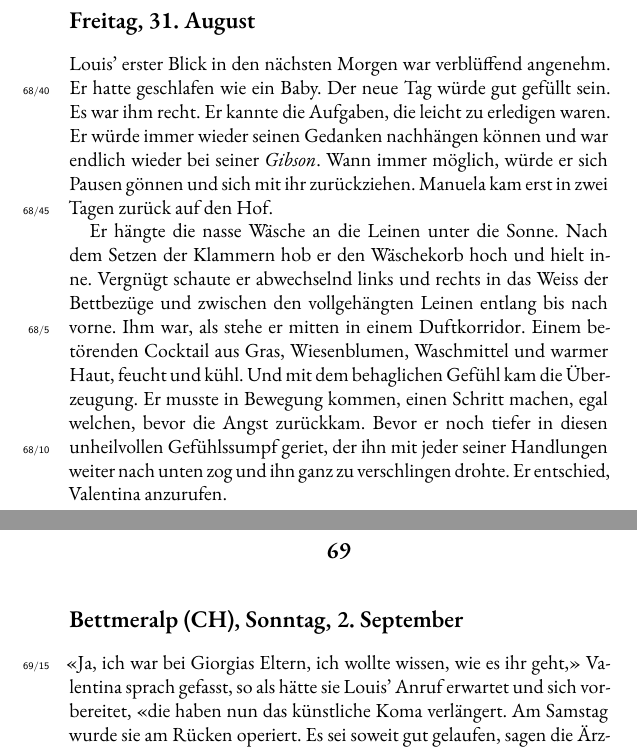
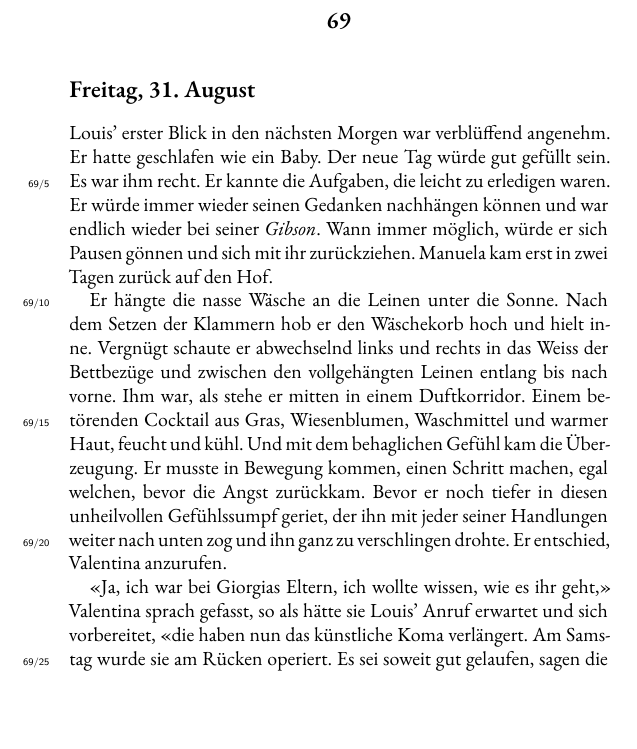
Before and after one commit to augruber/DerDuftDesSchaefers, a LaTeX book (book/main.tex, which reads book/chapters/69_chapter_68.tex, book/chapters/70_chapter_69.tex): two parts of pages 242 and 243 of 400 before the commit and part of page 242 of 400 after it, the two joined at a grey line, cut at the place of the change, the shorter picture padded with empty space. Compiled offline with XeLaTeX; a missing font is replaced by an installed copy or a similar font.

Commit message:
Mom's changes — April 06, 2026 at 07:53

```diff
--- a/book/chapters/69_chapter_68.tex
+++ b/book/chapters/69_chapter_68.tex
@@ -46,6 +46,8 @@ Hilfe der Gondelfahrt von ganz oben bis ganz unten. Abends sassen sie am
 grossen Tisch vor der \emph{Sunnewaid}. Sie sprachen kaum. Es passte.
 Louis war, als geniesse auch Mazi die Stille.
 
+\chapter{69}
+
 \section{Freitag, 31. August}
 
 Louis’ erster Blick in den nächsten Morgen war verblüffend angenehm. Er
--- a/book/chapters/70_chapter_69.tex
+++ b/book/chapters/70_chapter_69.tex
@@ -1,8 +1,3 @@
-\chapter{69}
-
-\section{Bettmeralp (CH), Sonntag, 2.
-September}
-
 
 «Ja, ich war bei Giorgias Eltern, ich wollte wissen, wie es ihr geht,»
 Valentina sprach gefasst, so als hätte sie Louis’ Anruf erwartet
```
